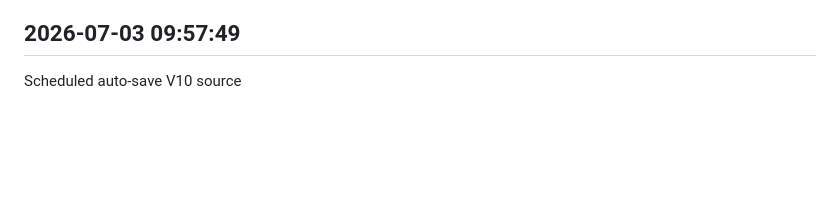
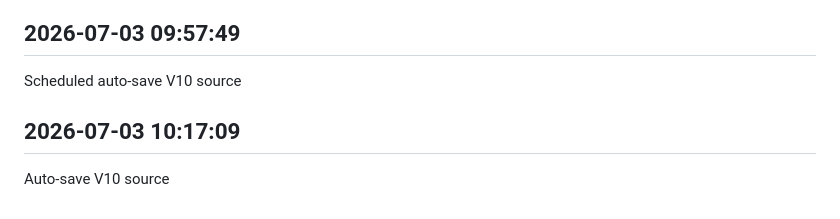
Before and after one commit to sagarkerhalkar/SagarSystemHealthMonitor-V10, a Markdown page: docs/V10_WORK_LOG.md, the part around the change. Drawn GitHub-style; blank space fills up the shorter version.

Commit message:
Auto-save V10 source

```diff
--- a/docs/V10_WORK_LOG.md
+++ b/docs/V10_WORK_LOG.md
@@ -209,3 +209,7 @@ Auto-save V10 source
 
 ## 2026-07-03 09:57:49
 Scheduled auto-save V10 source
+
+
+## 2026-07-03 10:17:09
+Auto-save V10 source
```
